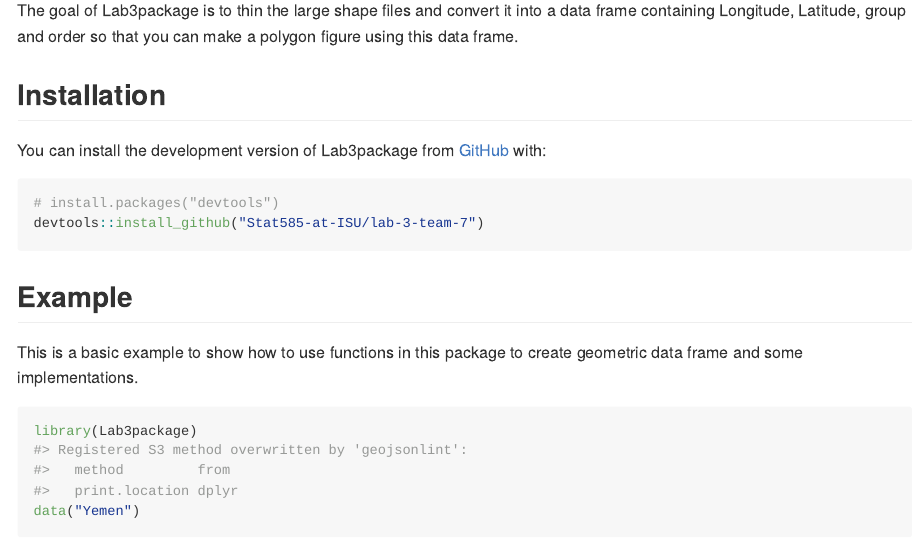
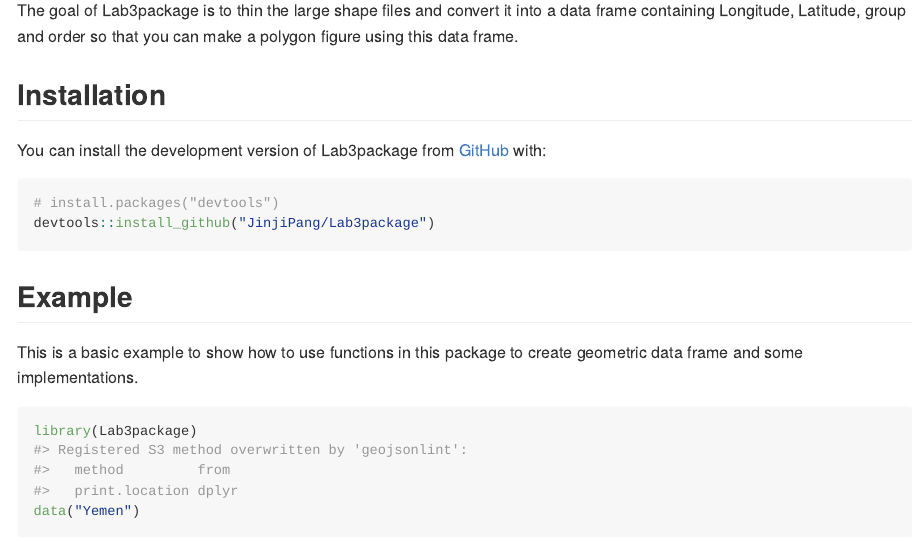
Before and after one commit to JinjiPang/Lab3package, an R Markdown document (README.Rmd): the page in a window 1100 px wide, from 110 px down. The pictures show the output file README.md that the author committed with the source, drawn offline in the style of GitHub.

Commit message:
updata readme

````diff
--- a/README.Rmd
+++ b/README.Rmd
@@ -26,7 +26,7 @@ You can install the development version of Lab3package from [GitHub](https://git
 
 ```{r, eval=FALSE, echo=TRUE}
 # install.packages("devtools")
-devtools::install_github("Stat585-at-ISU/lab-3-team-7")
+devtools::install_github("JinjiPang/Lab3package")
 ```
 
 ## Example
````
Also changed, not shown: README.md.
